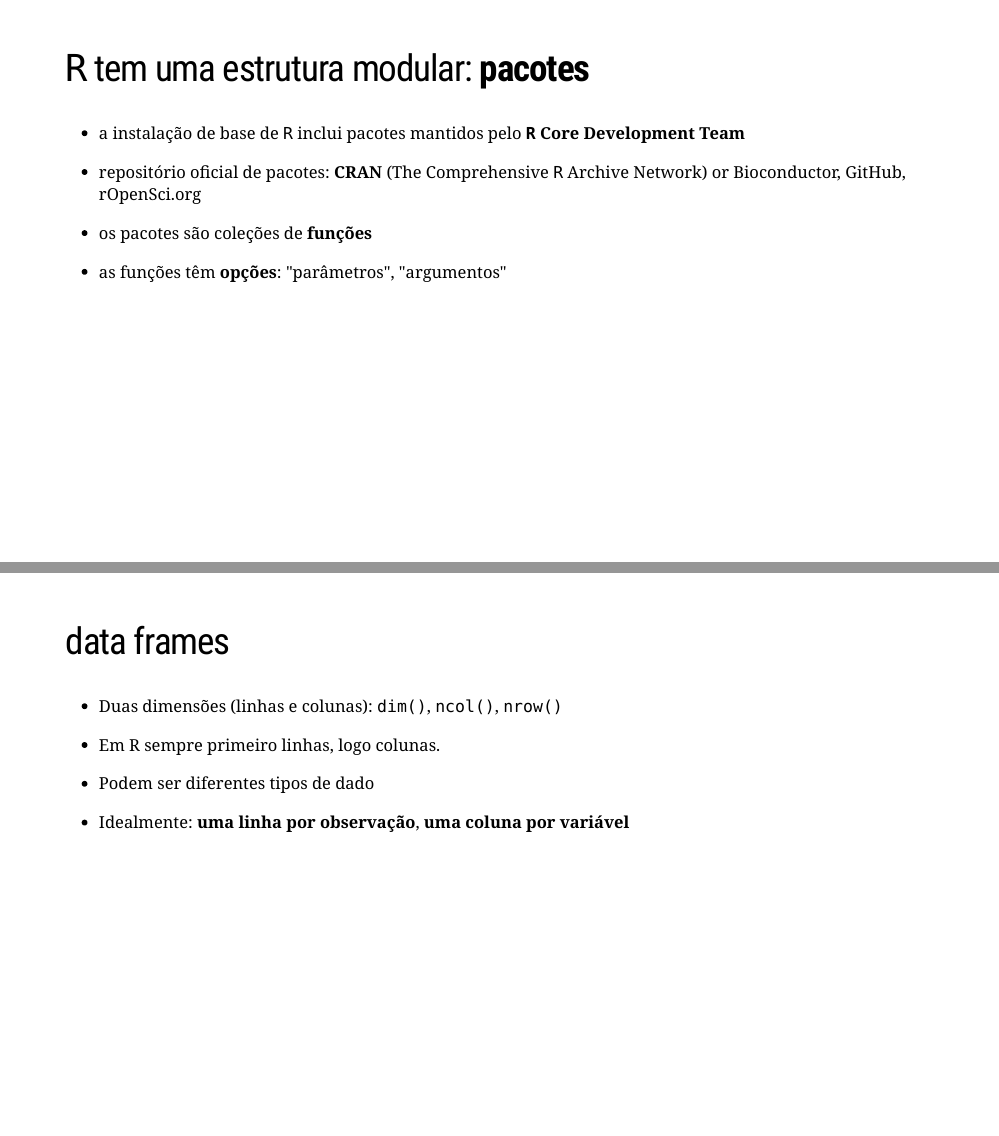
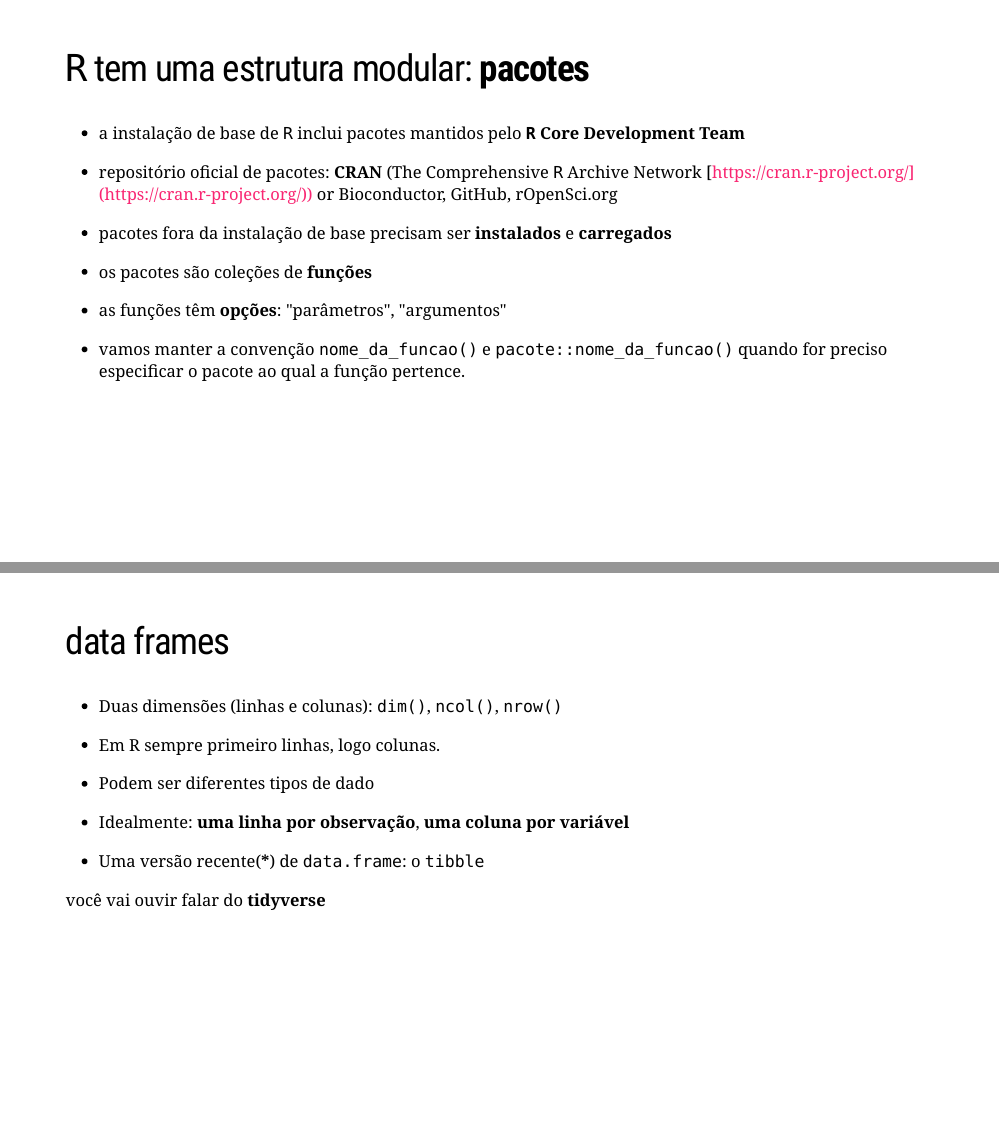
Before and after one commit to liibre/instituto_hub, an R Markdown document (index.Rmd): pages 10 and 36 of 42, joined at a grey line. Rendered offline with R 4.5, knitr and Pandoc, with nearby package versions; the slides are laid out offline by our stand-in for remark.js, each with all of its steps uncovered, in fonts that may differ from those the slides ask for, and without slide numbers, shadows or browser add-ons; some code elsewhere in the file could not run offline; a font, style sheet, LaTeX package, included part or bibliography that could not be used is replaced or left out.

Commit message:
convencao pacote::funcao() e outras coisas

```diff
--- a/index.Rmd
+++ b/index.Rmd
@@ -184,7 +184,11 @@ knitr::include_graphics("https://raw.githubusercontent.com/rladies/starter-kit/m
 
 --
 
-+ repositório oficial de pacotes: __CRAN__ (The Comprehensive `R` Archive Network) or Bioconductor, GitHub, rOpenSci.org
++ repositório oficial de pacotes: __CRAN__ (The Comprehensive `R` Archive Network [https://cran.r-project.org/](https://cran.r-project.org/)) or Bioconductor, GitHub, rOpenSci.org
+
+--
+
++ pacotes fora da instalação de base precisam ser __instalados__ e __carregados__
 
 --
 
@@ -193,6 +197,10 @@ knitr::include_graphics("https://raw.githubusercontent.com/rladies/starter-kit/m
 --
 
 + as funções têm __opções__: "parâmetros", "argumentos"
+
+--
+
++ vamos manter a convenção `nome_da_funcao()` e `pacote::nome_da_funcao()` quando for preciso especificar o pacote ao qual a função pertence.
 
 ---
 background-image:url("figs/rstudio.png")
@@ -591,12 +599,22 @@ amapa <- get_corona_br(dir = caminho, filename = "01-amapa", uf = "AP")
 
 + Duas dimensões (linhas e colunas): `dim()`, `ncol()`, `nrow()`
 
+--
+
 + Em R sempre primeiro linhas, logo colunas.
 
+--
+
 + Podem ser diferentes tipos de dado
+--
 
 + Idealmente: __uma linha por observação__, __uma coluna por variável__
 
+--
+
++ Uma versão recente(__*__) de `data.frame`: o `tibble`
+
+.foot-note[você vai ouvir falar do __tidyverse__]
 ---
 ## inspecionar objetos `data.frame`
 
```
Also changed, not shown: index.Rmd (2 more changed lines).
